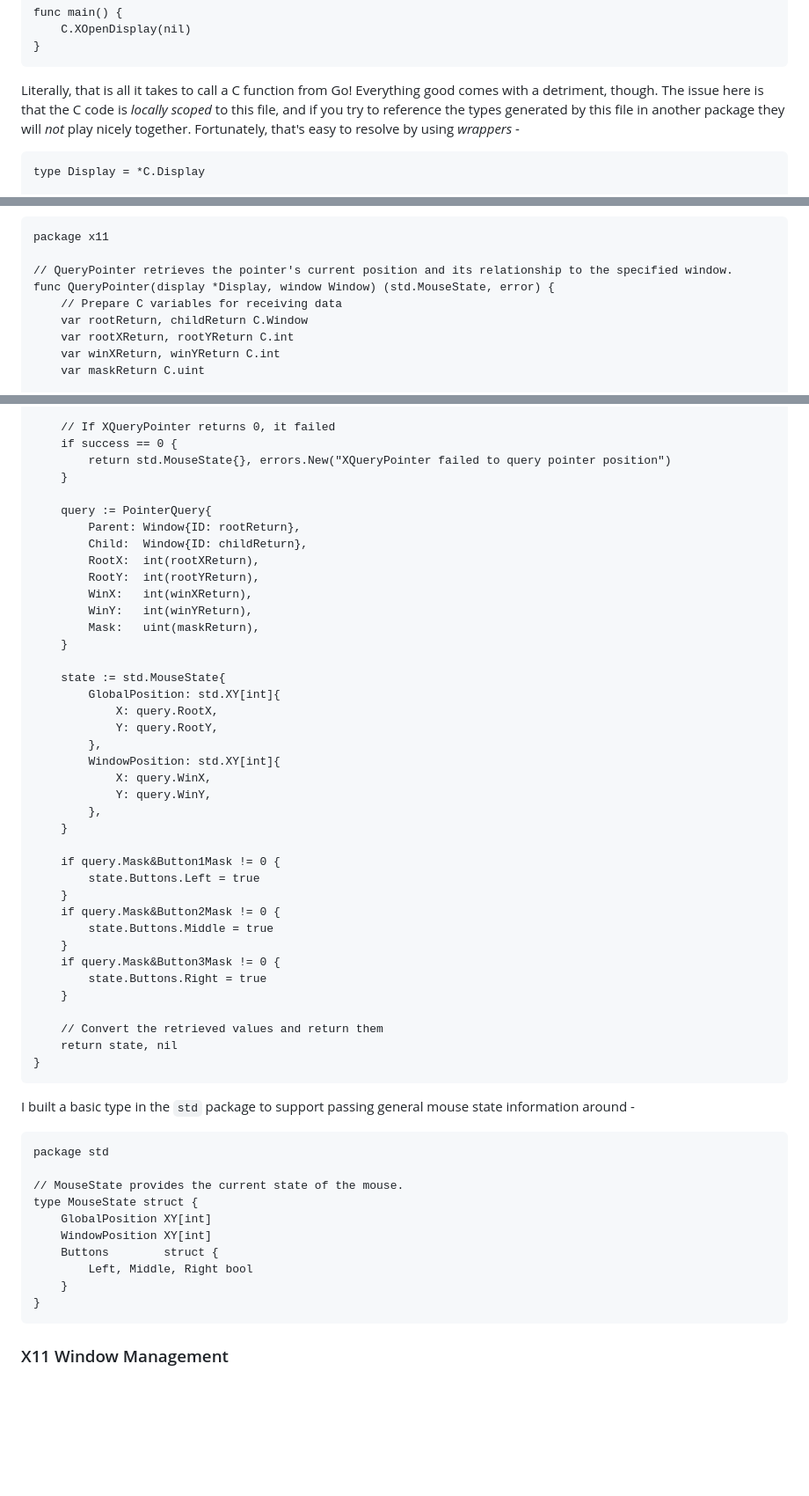
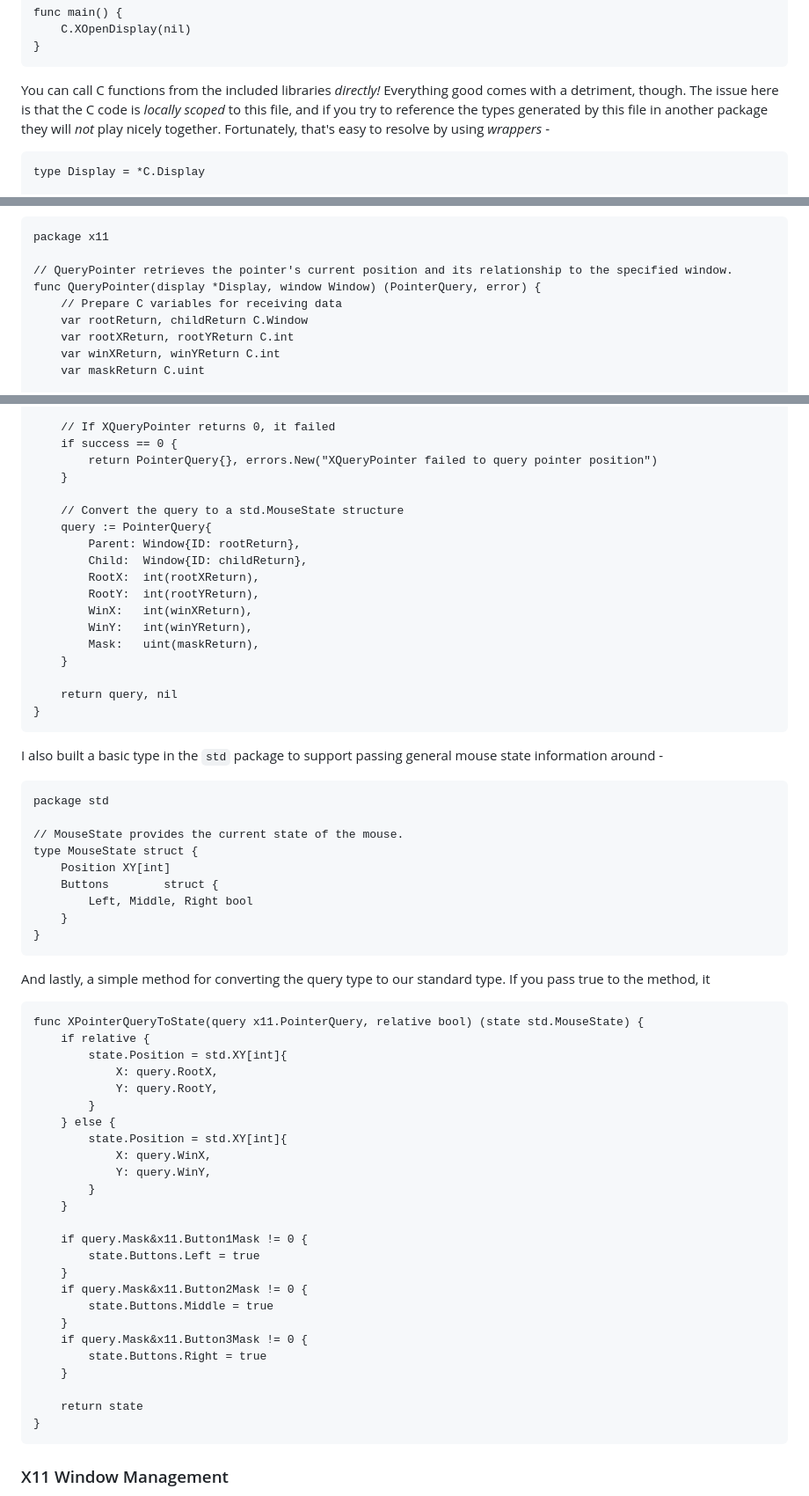
Before and after one commit to Ignite-Laboratories/Enigmaneering, a Markdown page: enigma2/E2S3.0 - Again from the Top.md, 3 parts joined by grey strips. Shown at 88% size. Rendered like a GitHub page; blank space fills up the shorter version.

Commit message:
Minor tweaks

```diff
--- a/enigma2/E2S3.0 - Again from the Top.md
+++ b/enigma2/E2S3.0 - Again from the Top.md
@@ -21,7 +21,7 @@ to X11 ourselves!  I promise it's far less daunting than you might think, thanks
         C.XOpenDisplay(nil)
     }
 
-Literally, that is all it takes to call a C function from Go!  Everything good comes with a detriment, though.
+You can call C functions from the included libraries _directly!_  Everything good comes with a detriment, though.
 The issue here is that the C code is _locally scoped_ to this file, and if you try to reference the types
 generated by this file in another package they will _not_ play nicely together.  Fortunately, that's easy to
 resolve by using _wrappers_ -
@@ -45,7 +45,7 @@ information - here's it's implementation, currently -
     package x11
 
     // QueryPointer retrieves the pointer's current position and its relationship to the specified window.
-    func QueryPointer(display *Display, window Window) (std.MouseState, error) {
+    func QueryPointer(display *Display, window Window) (PointerQuery, error) {
         // Prepare C variables for receiving data
         var rootReturn, childReturn C.Window
         var rootXReturn, rootYReturn C.int
@@ -67,9 +67,10 @@ information - here's it's implementation, currently -
 
         // If XQueryPointer returns 0, it failed
         if success == 0 {
-            return std.MouseState{}, errors.New("XQueryPointer failed to query pointer position")
+            return PointerQuery{}, errors.New("XQueryPointer failed to query pointer position")
         }
 
+        // Convert the query to a std.MouseState structure
         query := PointerQuery{
             Parent: Window{ID: rootReturn},
             Child:  Window{ID: childReturn},
@@ -80,42 +81,48 @@ information - here's it's implementation, currently -
             Mask:   uint(maskReturn),
         }
 
-        state := std.MouseState{
-            GlobalPosition: std.XY[int]{
-                X: query.RootX,
-                Y: query.RootY,
-            },
-            WindowPosition: std.XY[int]{
-                X: query.WinX,
-                Y: query.WinY,
-            },
-        }
-
-        if query.Mask&Button1Mask != 0 {
-            state.Buttons.Left = true
-        }
-        if query.Mask&Button2Mask != 0 {
-            state.Buttons.Middle = true
-        }
-        if query.Mask&Button3Mask != 0 {
-            state.Buttons.Right = true
-        }
-
-        // Convert the retrieved values and return them
-        return state, nil
+        return query, nil
     }
 
-I built a basic type in the `std` package to support passing general mouse state information around -
+I also built a basic type in the `std` package to support passing general mouse state information around -
 
     package std
 
     // MouseState provides the current state of the mouse.
     type MouseState struct {
-        GlobalPosition XY[int]
-        WindowPosition XY[int]
+        Position XY[int]
         Buttons        struct {
             Left, Middle, Right bool
         }
+    }
+
+And lastly, a simple method for converting the query type to our standard type.  If you pass true to the
+method, it
+
+    func XPointerQueryToState(query x11.PointerQuery, relative bool) (state std.MouseState) {
+        if relative {
+            state.Position = std.XY[int]{
+                X: query.RootX,
+                Y: query.RootY,
+            }
+        } else {
+            state.Position = std.XY[int]{
+                X: query.WinX,
+                Y: query.WinY,
+            }
+        }
+
+        if query.Mask&x11.Button1Mask != 0 {
+            state.Buttons.Left = true
+        }
+        if query.Mask&x11.Button2Mask != 0 {
+            state.Buttons.Middle = true
+        }
+        if query.Mask&x11.Button3Mask != 0 {
+            state.Buttons.Right = true
+        }
+
+        return state
     }
 
 ### X11 Window Management
```
Also changed, not shown: enigma2/E2S2.1 - Bridging the Window.md (+2 -2 lines).
